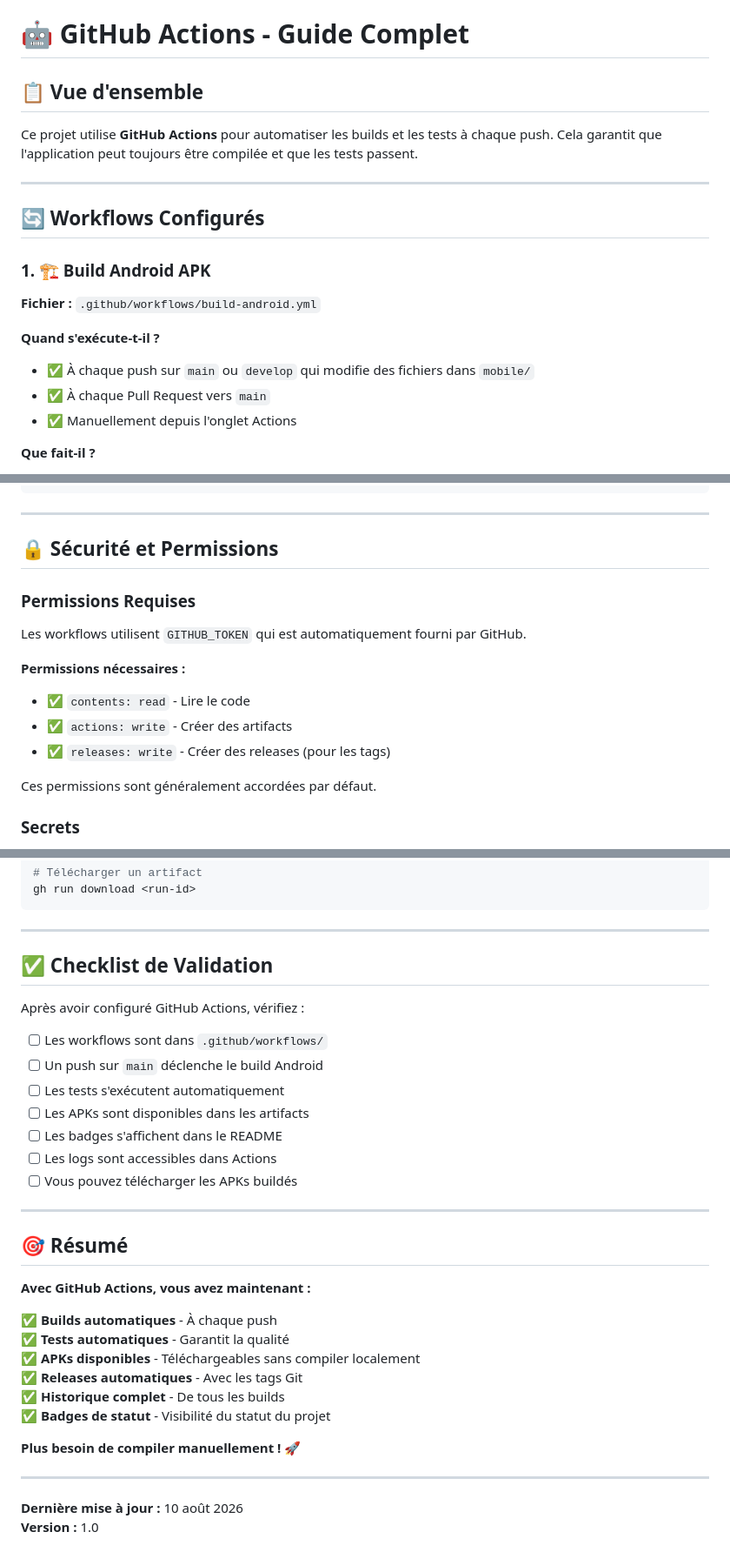
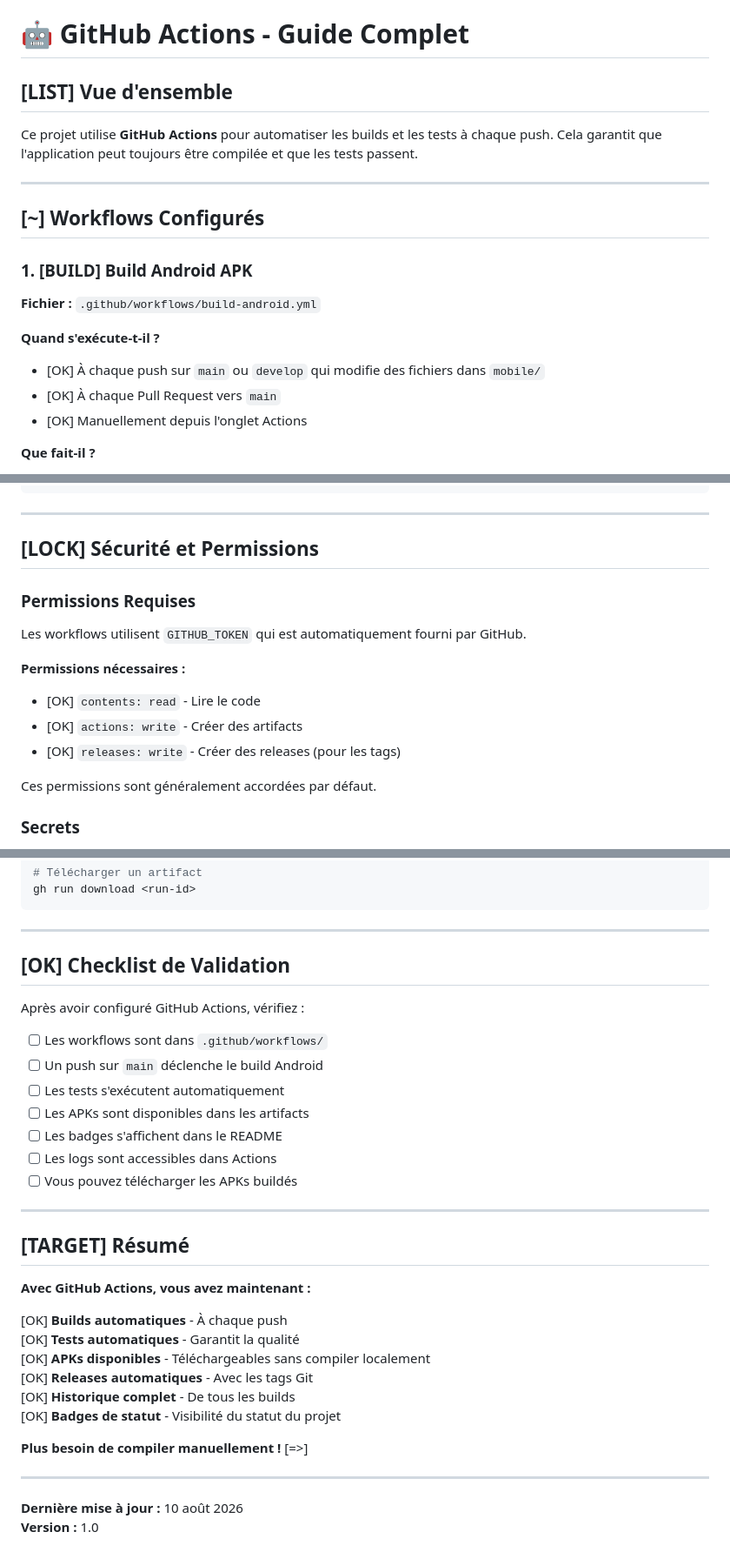
Before and after one commit to Marilin66/QRFlow, a Markdown page: GITHUB_ACTIONS.md, 3 parts joined by grey strips. Shown at 87% size. GitHub-like rendering.

```diff
--- a/GITHUB_ACTIONS.md
+++ b/GITHUB_ACTIONS.md
@@ -1,21 +1,21 @@
 # 🤖 GitHub Actions - Guide Complet
 
-## 📋 Vue d'ensemble
+## [LIST] Vue d'ensemble
 
 Ce projet utilise **GitHub Actions** pour automatiser les builds et les tests à chaque push. Cela garantit que l'application peut toujours être compilée et que les tests passent.
 
 ---
 
-## 🔄 Workflows Configurés
+## [~] Workflows Configurés
 
-### 1. 🏗️ Build Android APK
+### 1. [BUILD] Build Android APK
 
 **Fichier :** `.github/workflows/build-android.yml`
 
 **Quand s'exécute-t-il ?**
-- ✅ À chaque push sur `main` ou `develop` qui modifie des fichiers dans `mobile/`
-- ✅ À chaque Pull Request vers `main`
-- ✅ Manuellement depuis l'onglet Actions
+- [OK] À chaque push sur `main` ou `develop` qui modifie des fichiers dans `mobile/`
+- [OK] À chaque Pull Request vers `main`
+- [OK] Manuellement depuis l'onglet Actions
 
 **Que fait-il ?**
 1. Installe Java 17
@@ -227,16 +227,16 @@ on:
 
 ---
 
-## 🔒 Sécurité et Permissions
+## [LOCK] Sécurité et Permissions
 
 ### Permissions Requises
 
 Les workflows utilisent `GITHUB_TOKEN` qui est automatiquement fourni par GitHub.
 
 **Permissions nécessaires :**
-- ✅ `contents: read` - Lire le code
-- ✅ `actions: write` - Créer des artifacts
-- ✅ `releases: write` - Créer des releases (pour les tags)
+- [OK] `contents: read` - Lire le code
+- [OK] `actions: write` - Créer des artifacts
+- [OK] `releases: write` - Créer des releases (pour les tags)
 
 Ces permissions sont généralement accordées par défaut.
 
@@ -340,7 +340,7 @@ gh run download <run-id>
 
 ---
 
-## ✅ Checklist de Validation
+## [OK] Checklist de Validation
 
 Après avoir configuré GitHub Actions, vérifiez :
 
@@ -354,18 +354,18 @@ Après avoir configuré GitHub Actions, vérifiez :
 
 ---
 
-## 🎯 Résumé
+## [TARGET] Résumé
 
 **Avec GitHub Actions, vous avez maintenant :**
 
-✅ **Builds automatiques** - À chaque push
-✅ **Tests automatiques** - Garantit la qualité
-✅ **APKs disponibles** - Téléchargeables sans compiler localement
-✅ **Releases automatiques** - Avec les tags Git
-✅ **Historique complet** - De tous les builds
-✅ **Badges de statut** - Visibilité du statut du projet
+[OK] **Builds automatiques** - À chaque push
+[OK] **Tests automatiques** - Garantit la qualité
+[OK] **APKs disponibles** - Téléchargeables sans compiler localement
+[OK] **Releases automatiques** - Avec les tags Git
+[OK] **Historique complet** - De tous les builds
+[OK] **Badges de statut** - Visibilité du statut du projet
 
-**Plus besoin de compiler manuellement !** 🚀
+**Plus besoin de compiler manuellement !** [=>]
 
 ---
 
```
Also changed, not shown: other parts of GITHUB_ACTIONS.md (+28 -28 lines), PUSH_WORKFLOWS_SOLUTION.md (+22 -22 lines), WORKFLOW_PERMISSION_FIX.md (+25 -25 lines).
